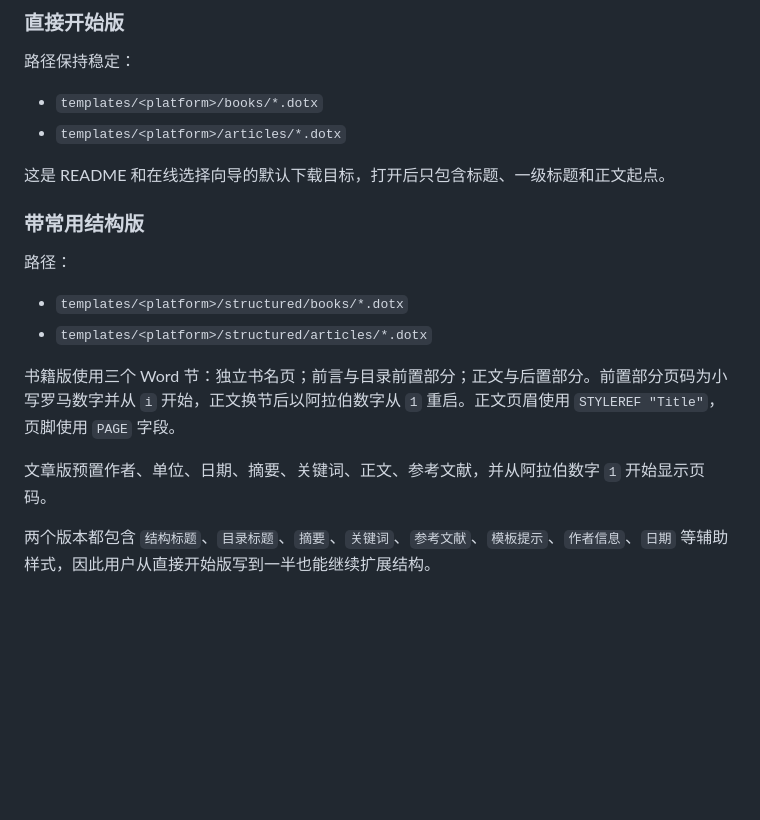
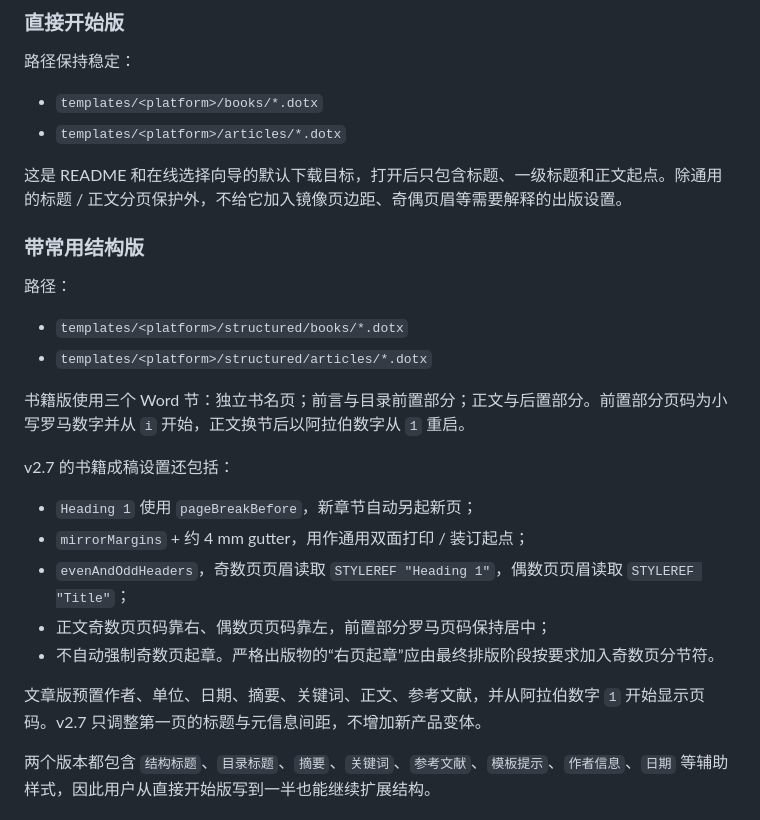
Before and after one commit to SeekerThinker/word-writing-templates, a Markdown page: MAINTAINERS.md, the part around one of its changes. Drawn GitHub-style; blank space fills up the shorter version.

```diff
--- a/MAINTAINERS.md
+++ b/MAINTAINERS.md
@@ -37,7 +37,7 @@ GitHub Actions 会在 `main` 的维护文件发生变化后自动执行生成、
 - `templates/<platform>/books/*.dotx`
 - `templates/<platform>/articles/*.dotx`
 
-这是 README 和在线选择向导的默认下载目标，打开后只包含标题、一级标题和正文起点。
+这是 README 和在线选择向导的默认下载目标，打开后只包含标题、一级标题和正文起点。除通用的标题 / 正文分页保护外，不给它加入镜像页边距、奇偶页眉等需要解释的出版设置。
 
 ### 带常用结构版
 
@@ -46,9 +46,17 @@ GitHub Actions 会在 `main` 的维护文件发生变化后自动执行生成、
 - `templates/<platform>/structured/books/*.dotx`
 - `templates/<platform>/structured/articles/*.dotx`
 
-书籍版使用三个 Word 节：独立书名页；前言与目录前置部分；正文与后置部分。前置部分页码为小写罗马数字并从 `i` 开始，正文换节后以阿拉伯数字从 `1` 重启。正文页眉使用 `STYLEREF "Title"`，页脚使用 `PAGE` 字段。
+书籍版使用三个 Word 节：独立书名页；前言与目录前置部分；正文与后置部分。前置部分页码为小写罗马数字并从 `i` 开始，正文换节后以阿拉伯数字从 `1` 重启。
 
-文章版预置作者、单位、日期、摘要、关键词、正文、参考文献，并从阿拉伯数字 `1` 开始显示页码。
+v2.7 的书籍成稿设置还包括：
+
+- `Heading 1` 使用 `pageBreakBefore`，新章节自动另起新页；
+- `mirrorMargins` + 约 4 mm gutter，用作通用双面打印 / 装订起点；
+- `evenAndOddHeaders`，奇数页页眉读取 `STYLEREF "Heading 1"`，偶数页页眉读取 `STYLEREF "Title"`；
+- 正文奇数页页码靠右、偶数页页码靠左，前置部分罗马页码保持居中；
+- 不自动强制奇数页起章。严格出版物的“右页起章”应由最终排版阶段按要求加入奇数页分节符。
+
+文章版预置作者、单位、日期、摘要、关键词、正文、参考文献，并从阿拉伯数字 `1` 开始显示页码。v2.7 只调整第一页的标题与元信息间距，不增加新产品变体。
 
 两个版本都包含 `结构标题`、`目录标题`、`摘要`、`关键词`、`参考文献`、`模板提示`、`作者信息`、`日期` 等辅助样式，因此用户从直接开始版写到一半也能继续扩展结构。
 
```
Also changed, not shown: other parts of MAINTAINERS.md (+10 -8 lines).
